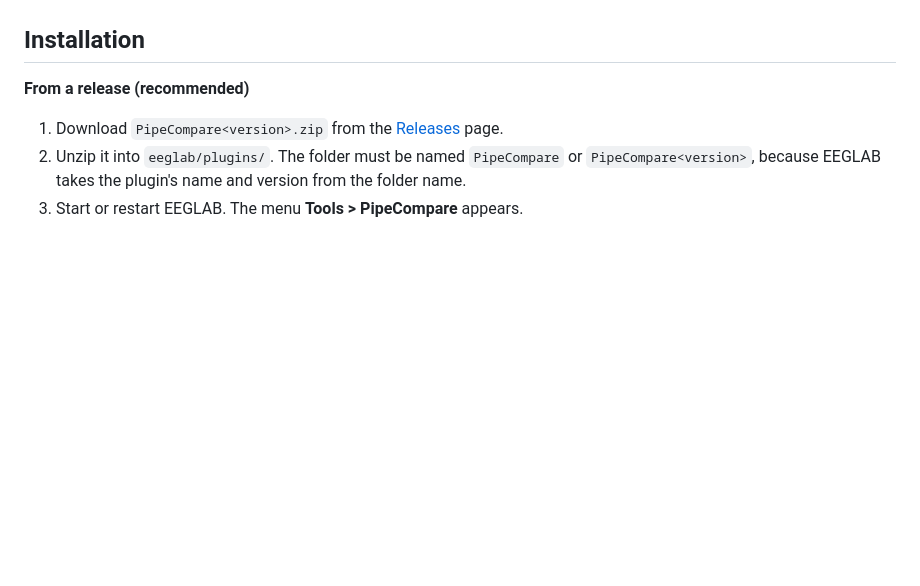
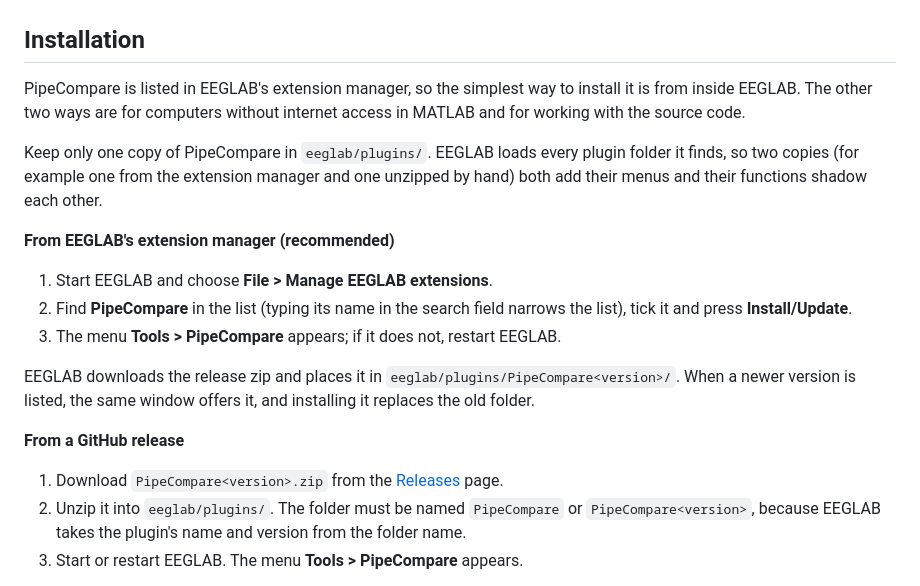
Before and after one commit to abwoo/NeuroQC, a Markdown page: README.md, the part around the change. GitHub-like rendering; blank space fills up the shorter version.

Commit message:
README: install from EEGLAB's extension manager first; keep one copy in plugins/
Co-Authored-By: Claude Opus 5.5 (1M context) <noreply@anthropic.com>
Claude-Session: https://claude.ai/code/session_01USj1rqCHgux3T1wTH16jh5

```diff
--- a/README.md
+++ b/README.md
@@ -105,7 +105,25 @@ and `CURRENTSET`, and stores adopted pipelines there.
 
 ## Installation
 
-**From a release (recommended)**
+PipeCompare is listed in EEGLAB's extension manager, so the simplest way to install it is from
+inside EEGLAB. The other two ways are for computers without internet access in MATLAB and for
+working with the source code.
+
+Keep only one copy of PipeCompare in `eeglab/plugins/`. EEGLAB loads every plugin folder it finds,
+so two copies (for example one from the extension manager and one unzipped by hand) both add
+their menus and their functions shadow each other.
+
+**From EEGLAB's extension manager (recommended)**
+
+1. Start EEGLAB and choose **File > Manage EEGLAB extensions**.
+2. Find **PipeCompare** in the list (typing its name in the search field narrows the list), tick
+   it and press **Install/Update**.
+3. The menu **Tools > PipeCompare** appears; if it does not, restart EEGLAB.
+
+EEGLAB downloads the release zip and places it in `eeglab/plugins/PipeCompare<version>/`. When a
+newer version is listed, the same window offers it, and installing it replaces the old folder.
+
+**From a GitHub release**
 
 1. Download `PipeCompare<version>.zip` from the
    [Releases](https://github.com/abwoo/PipeCompare/releases) page.
```
